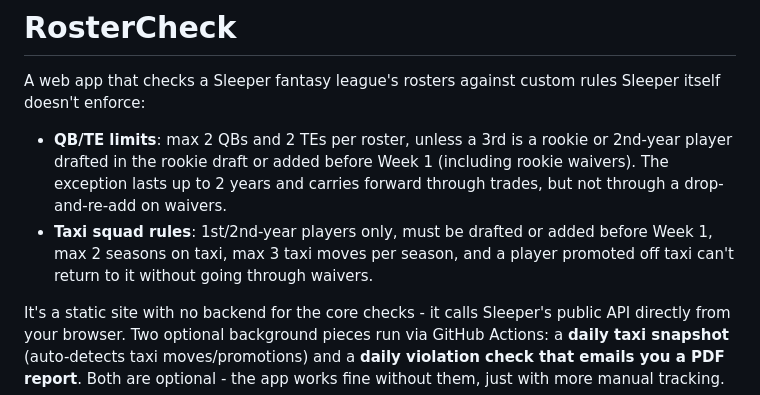
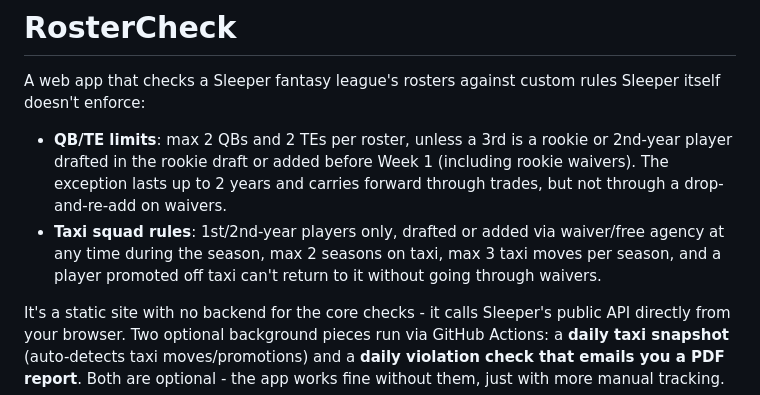
Before and after one commit to jackmunz/rostercheck, a Markdown page: README.md, the part around the change. Rendered like a GitHub page.

```diff
--- a/README.md
+++ b/README.md
@@ -7,9 +7,10 @@ Sleeper itself doesn't enforce:
   or 2nd-year player drafted in the rookie draft or added before Week 1
   (including rookie waivers). The exception lasts up to 2 years and carries
   forward through trades, but not through a drop-and-re-add on waivers.
-- **Taxi squad rules**: 1st/2nd-year players only, must be drafted or added
-  before Week 1, max 2 seasons on taxi, max 3 taxi moves per season, and a
-  player promoted off taxi can't return to it without going through waivers.
+- **Taxi squad rules**: 1st/2nd-year players only, drafted or added via
+  waiver/free agency at any time during the season, max 2 seasons on taxi,
+  max 3 taxi moves per season, and a player promoted off taxi can't return
+  to it without going through waivers.
 
 It's a static site with no backend for the core checks - it calls Sleeper's
 public API directly from your browser. Two optional background pieces run via
```
